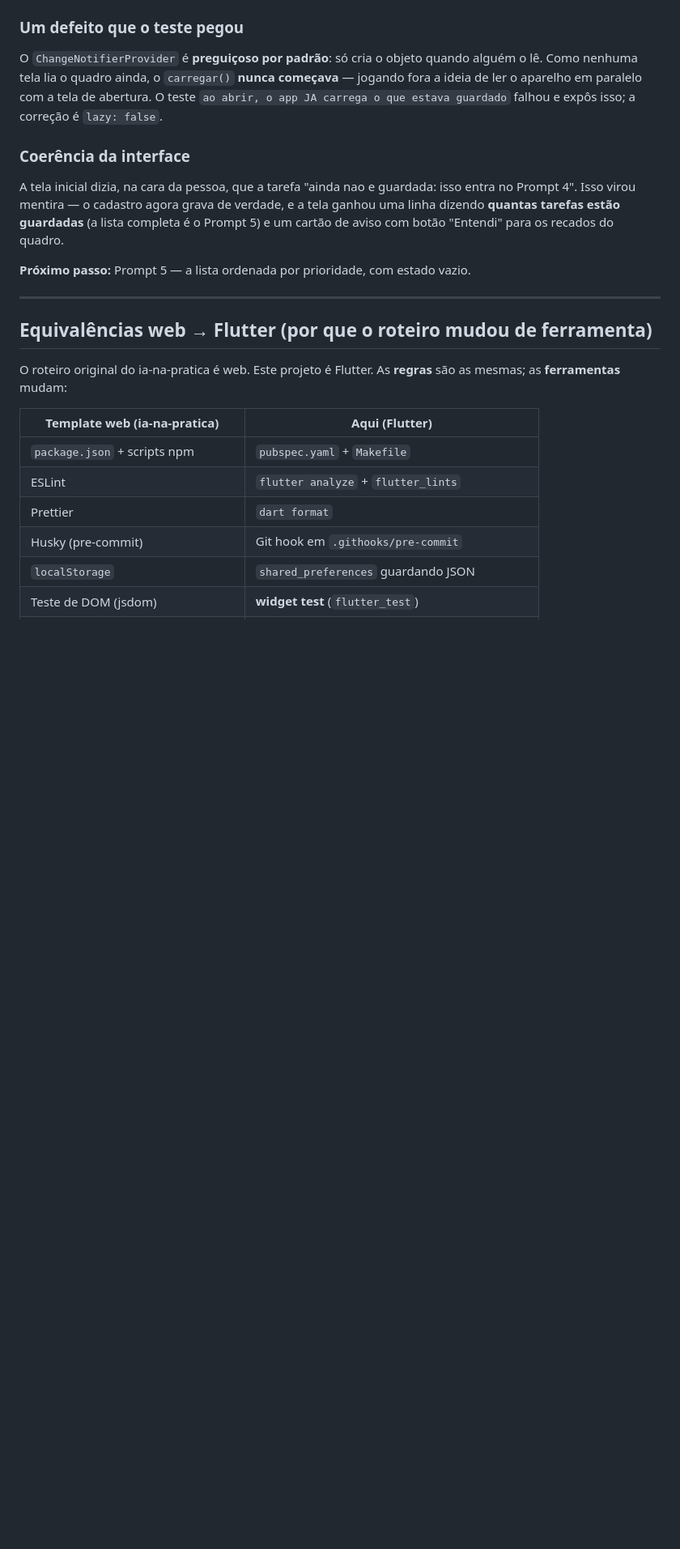
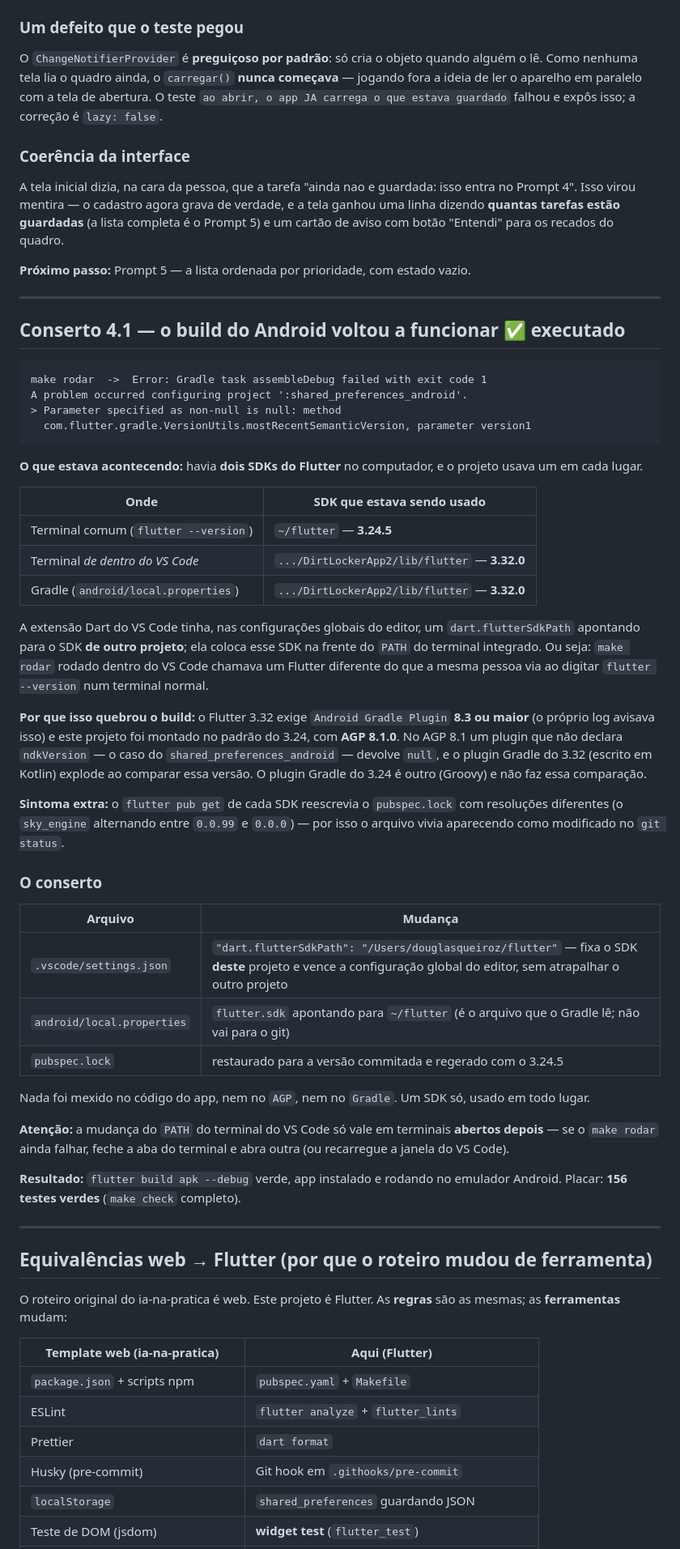
Before and after one commit to douglasqueirozfloripa/garapuvu-kanban, a Markdown page: PROMPTS.md, the part around one of its changes. Shown at 81% size. Drawn GitHub-style; blank space fills up the shorter version.

````diff
--- a/PROMPTS.md
+++ b/PROMPTS.md
@@ -445,6 +445,61 @@ do quadro.
 
 ---
 
+## Conserto 4.1 — o build do Android voltou a funcionar ✅ executado
+
+```
+make rodar  ->  Error: Gradle task assembleDebug failed with exit code 1
+A problem occurred configuring project ':shared_preferences_android'.
+> Parameter specified as non-null is null: method
+  com.flutter.gradle.VersionUtils.mostRecentSemanticVersion, parameter version1
+```
+
+**O que estava acontecendo:** havia **dois SDKs do Flutter** no computador, e o
+projeto usava um em cada lugar.
+
+| Onde | SDK que estava sendo usado |
+| --- | --- |
+| Terminal comum (`flutter --version`) | `~/flutter` — **3.24.5** |
+| Terminal *de dentro do VS Code* | `.../DirtLockerApp2/lib/flutter` — **3.32.0** |
+| Gradle (`android/local.properties`) | `.../DirtLockerApp2/lib/flutter` — **3.32.0** |
+
+A extensão Dart do VS Code tinha, nas configurações globais do editor, um
+`dart.flutterSdkPath` apontando para o SDK **de outro projeto**; ela coloca esse
+SDK na frente do `PATH` do terminal integrado. Ou seja: `make rodar` rodado
+dentro do VS Code chamava um Flutter diferente do que a mesma pessoa via ao
+digitar `flutter --version` num terminal normal.
+
+**Por que isso quebrou o build:** o Flutter 3.32 exige `Android Gradle Plugin`
+**8.3 ou maior** (o próprio log avisava isso) e este projeto foi montado no
+padrão do 3.24, com **AGP 8.1.0**. No AGP 8.1 um plugin que não declara
+`ndkVersion` — o caso do `shared_preferences_android` — devolve `null`, e o
+plugin Gradle do 3.32 (escrito em Kotlin) explode ao comparar essa versão. O
+plugin Gradle do 3.24 é outro (Groovy) e não faz essa comparação.
+
+**Sintoma extra:** o `flutter pub get` de cada SDK reescrevia o `pubspec.lock`
+com resoluções diferentes (o `sky_engine` alternando entre `0.0.99` e `0.0.0`) —
+por isso o arquivo vivia aparecendo como modificado no `git status`.
+
+### O conserto
+
+| Arquivo | Mudança |
+| --- | --- |
+| `.vscode/settings.json` | `"dart.flutterSdkPath": "/Users/douglasqueiroz/flutter"` — fixa o SDK **deste** projeto e vence a configuração global do editor, sem atrapalhar o outro projeto |
+| `android/local.properties` | `flutter.sdk` apontando para `~/flutter` (é o arquivo que o Gradle lê; não vai para o git) |
+| `pubspec.lock` | restaurado para a versão commitada e regerado com o 3.24.5 |
+
+Nada foi mexido no código do app, nem no `AGP`, nem no `Gradle`. Um SDK só,
+usado em todo lugar.
+
+**Atenção:** a mudança do `PATH` do terminal do VS Code só vale em terminais
+**abertos depois** — se o `make rodar` ainda falhar, feche a aba do terminal e
+abra outra (ou recarregue a janela do VS Code).
+
+**Resultado:** `flutter build apk --debug` verde, app instalado e rodando no
+emulador Android. Placar: **156 testes verdes** (`make check` completo).
+
+---
+
 ## Equivalências web → Flutter (por que o roteiro mudou de ferramenta)
 
 O roteiro original do ia-na-pratica é web. Este projeto é Flutter. As **regras**
````
Also changed, not shown: other parts of PROMPTS.md (+1 -0 lines), GLOSSARIO.md (+27 -0 lines).
